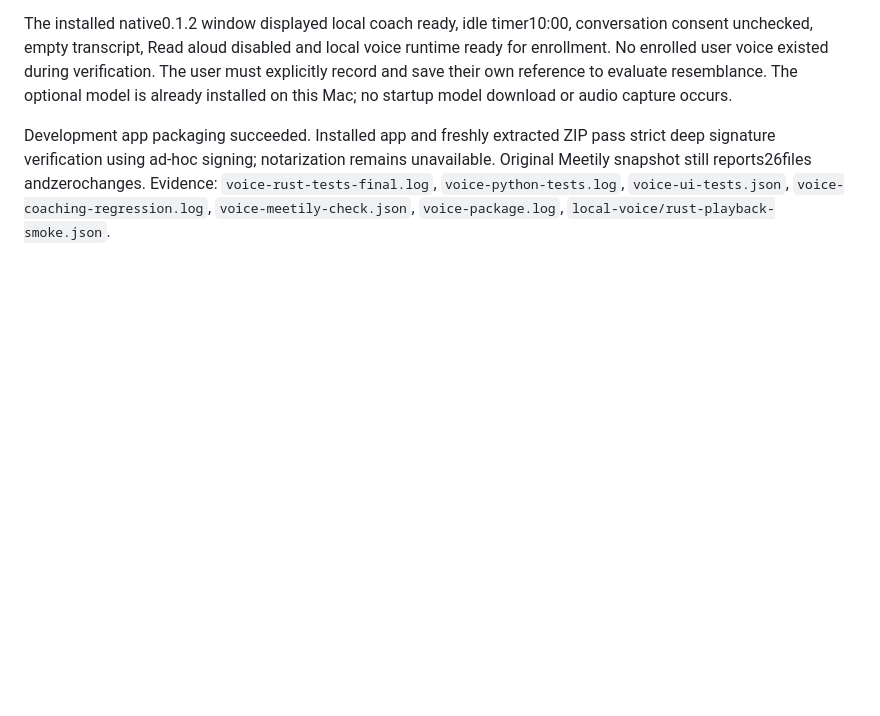
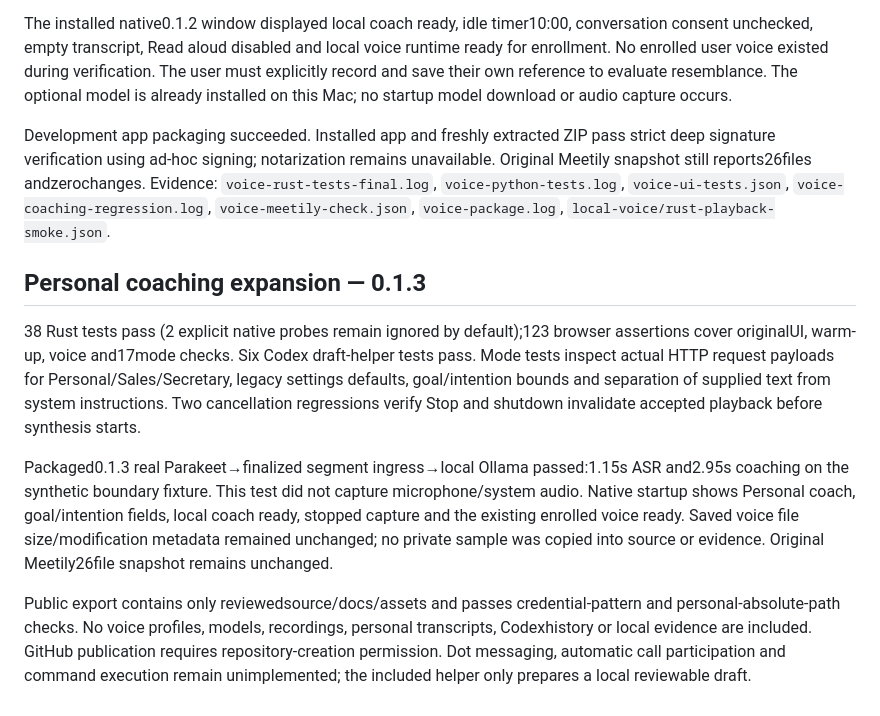
Before and after one commit to allinfinite/live-coach, a Markdown page: docs/VERIFICATION.md, the part around the change. Drawn GitHub-style; blank space fills up the shorter version.

```diff
--- a/docs/VERIFICATION.md
+++ b/docs/VERIFICATION.md
@@ -87,3 +87,12 @@ The built0.1.2 CLI separately decoded the real synthetic boundary WAV using read
 The installed native0.1.2 window displayed local coach ready, idle timer10:00, conversation consent unchecked, empty transcript, Read aloud disabled and local voice runtime ready for enrollment. No enrolled user voice existed during verification. The user must explicitly record and save their own reference to evaluate resemblance. The optional model is already installed on this Mac; no startup model download or audio capture occurs.
 
 Development app packaging succeeded. Installed app and freshly extracted ZIP pass strict deep signature verification using ad-hoc signing; notarization remains unavailable. Original Meetily snapshot still reports26files andzerochanges. Evidence: `voice-rust-tests-final.log`, `voice-python-tests.log`, `voice-ui-tests.json`, `voice-coaching-regression.log`, `voice-meetily-check.json`, `voice-package.log`, `local-voice/rust-playback-smoke.json`.
+
+
+## Personal coaching expansion — 0.1.3
+
+38 Rust tests pass (2 explicit native probes remain ignored by default);123 browser assertions cover originalUI, warm-up, voice and17mode checks. Six Codex draft-helper tests pass. Mode tests inspect actual HTTP request payloads for Personal/Sales/Secretary, legacy settings defaults, goal/intention bounds and separation of supplied text from system instructions. Two cancellation regressions verify Stop and shutdown invalidate accepted playback before synthesis starts.
+
+Packaged0.1.3 real Parakeet→finalized segment ingress→local Ollama passed:1.15s ASR and2.95s coaching on the synthetic boundary fixture. This test did not capture microphone/system audio. Native startup shows Personal coach, goal/intention fields, local coach ready, stopped capture and the existing enrolled voice ready. Saved voice file size/modification metadata remained unchanged; no private sample was copied into source or evidence. Original Meetily26file snapshot remains unchanged.
+
+Public export contains only reviewedsource/docs/assets and passes credential-pattern and personal-absolute-path checks. No voice profiles, models, recordings, personal transcripts, Codexhistory or local evidence are included. GitHub publication requires repository-creation permission. Dot messaging, automatic call participation and command execution remain unimplemented; the included helper only prepares a local reviewable draft.
```
Also changed, not shown: README.md (+7 -1 lines).
